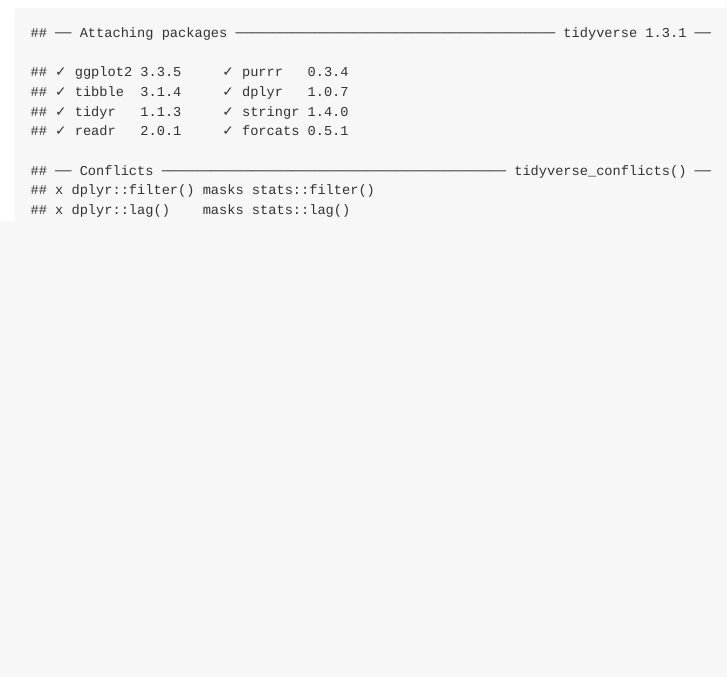
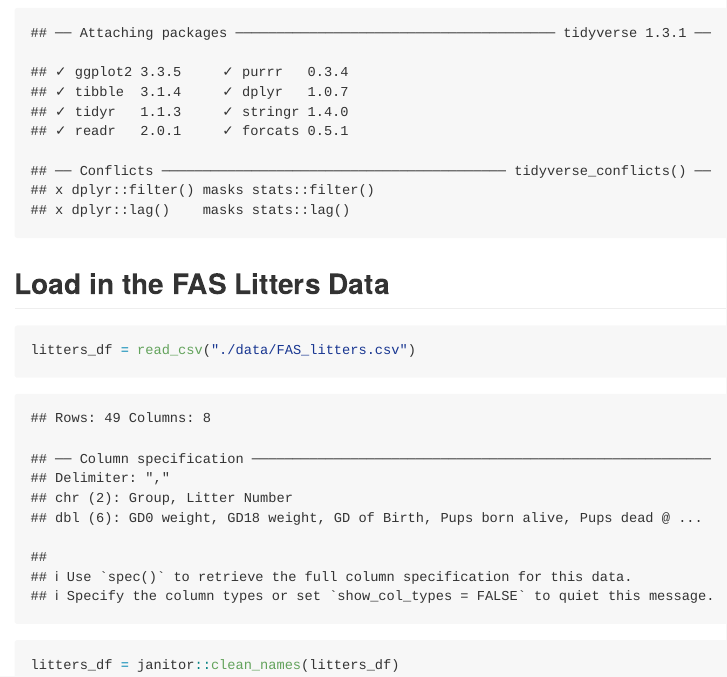
Before and after one commit to jodischarf/data_wrangling_i, an R Markdown document (data_manipulation.rmd): the page in a window 1100 px wide, from 170 px down. The pictures show the output file data_manipulation.md that the author committed with the source, drawn offline in the style of GitHub.

Commit message:
import litters

````diff
--- a/data_manipulation.rmd
+++ b/data_manipulation.rmd
@@ -7,4 +7,9 @@
 library(tidyverse)
 ```
 
-##
+## Load in the FAS Litters Data
+
+```{r}
+litters_df = read_csv("./data/FAS_litters.csv")
+litters_df = janitor::clean_names(litters_df)
+```
````
Also changed, not shown: data_manipulation.md.
